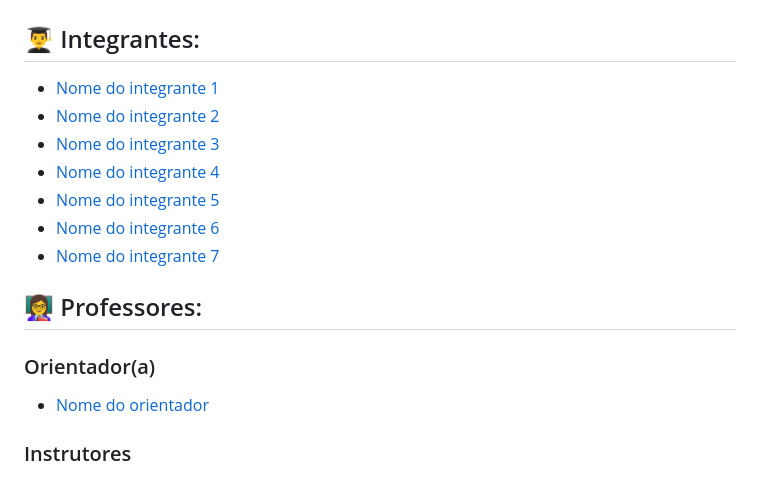
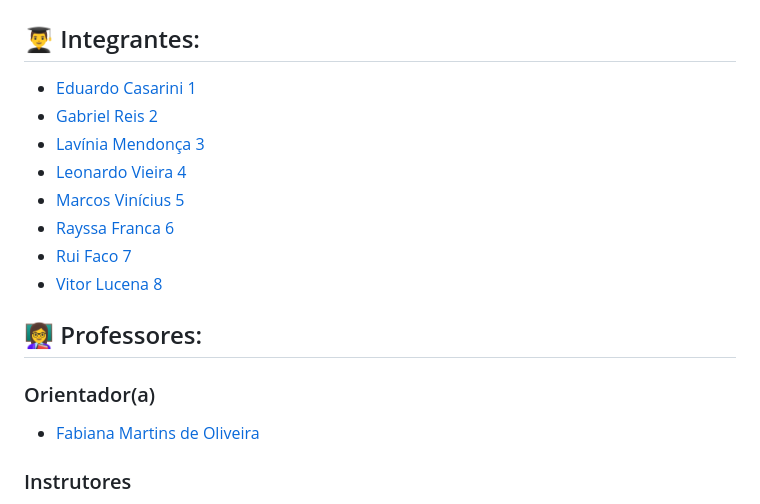
Before and after one commit to lavpcm/g4-modulo1, a Markdown page: README.md, the part around the change. GitHub-like rendering.

```diff
--- a/README.md
+++ b/README.md
@@ -11,17 +11,18 @@
 ## Nome do grupo
 
 ## 👨‍🎓 Integrantes:
-- <a href="https://www.linkedin.com/in/victorbarq/">Nome do integrante 1</a>
-- <a href="https://www.linkedin.com/in/victorbarq/">Nome do integrante 2</a>
-- <a href="https://www.linkedin.com/in/victorbarq/">Nome do integrante 3</a>
-- <a href="https://www.linkedin.com/in/victorbarq/">Nome do integrante 4</a>
-- <a href="https://www.linkedin.com/in/victorbarq/">Nome do integrante 5</a>
-- <a href="https://www.linkedin.com/in/victorbarq/">Nome do integrante 6</a>
-- <a href="https://www.linkedin.com/in/victorbarq/">Nome do integrante 7</a>
+- <a href="https://www.linkedin.com/in/victorbarq/">Eduardo Casarini 1</a>
+- <a href="https://www.linkedin.com/in/victorbarq/">Gabriel Reis 2</a>
+- <a href="https://www.linkedin.com/in/victorbarq/">Lavínia Mendonça 3</a>
+- <a href="https://www.linkedin.com/in/victorbarq/">Leonardo Vieira 4</a>
+- <a href="https://www.linkedin.com/in/victorbarq/">Marcos Vinícius 5</a>
+- <a href="https://www.linkedin.com/in/victorbarq/">Rayssa Franca 6</a>
+- <a href="https://www.linkedin.com/in/victorbarq/">Rui Faco 7</a>
+- <a href="https://www.linkedin.com/in/victorbarq/">Vitor Lucena 8</a>
 
 ## 👩‍🏫 Professores:
 ### Orientador(a)
-- <a href="https://www.linkedin.com/in/victorbarq/">Nome do orientador</a>
+- <a href="https://www.linkedin.com/in/victorbarq/">Fabiana Martins de Oliveira</a>
 ### Instrutores
 - <a href="https://www.linkedin.com/in/victorbarq/">Nome do instrutor 1</a>
 - <a href="https://www.linkedin.com/in/victorbarq/">Nome do instrutor 2</a>
```
